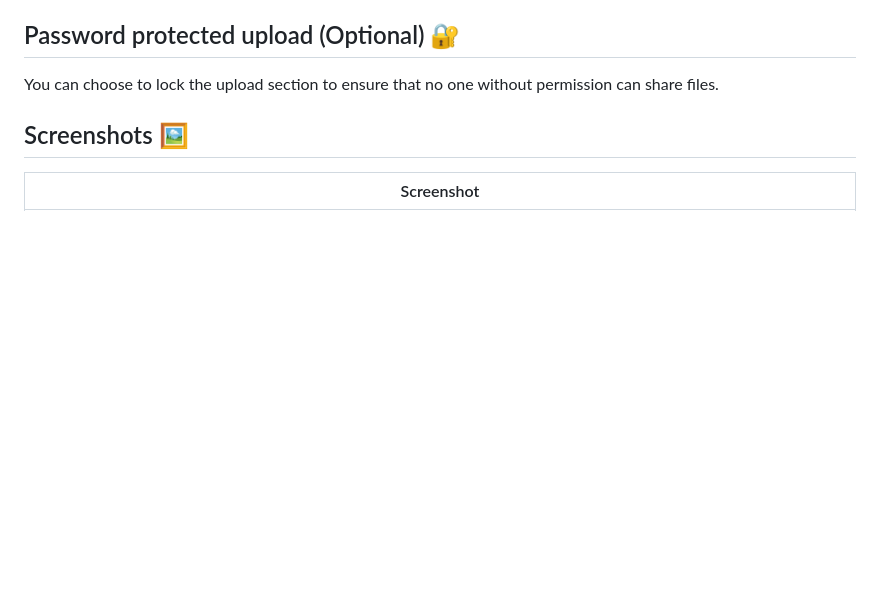
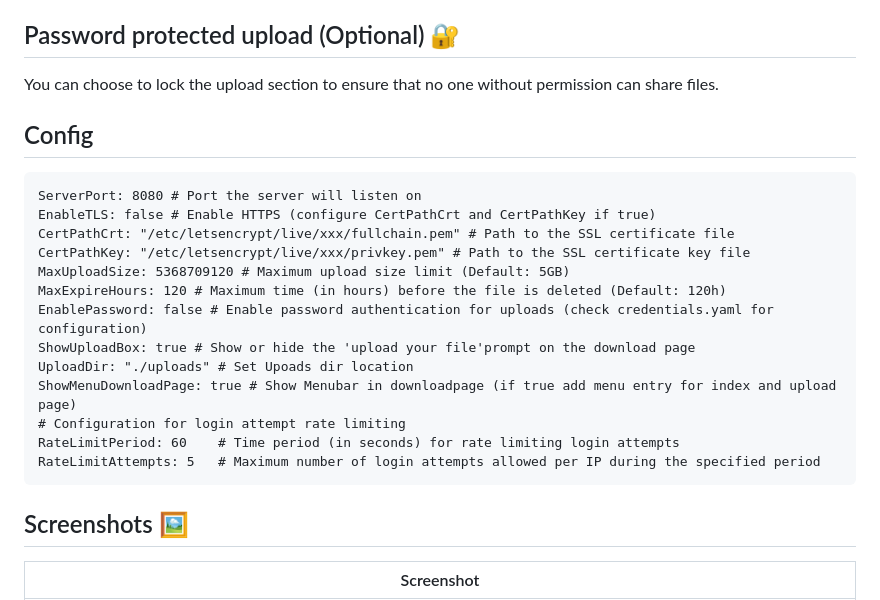
Before and after one commit to jackyes/SecureSling, a Markdown page: README.md, the part around the change. Rendered like a GitHub page; blank space fills up the shorter version.

`````diff
--- a/README.md
+++ b/README.md
@@ -34,6 +34,23 @@ How it Works
 
 ## Password protected upload (Optional) 🔐
 You can choose to lock the upload section to ensure that no one without permission can share files.
+
+## Config
+````
+ServerPort: 8080 # Port the server will listen on
+EnableTLS: false # Enable HTTPS (configure CertPathCrt and CertPathKey if true)
+CertPathCrt: "/etc/letsencrypt/live/xxx/fullchain.pem" # Path to the SSL certificate file
+CertPathKey: "/etc/letsencrypt/live/xxx/privkey.pem" # Path to the SSL certificate key file
+MaxUploadSize: 5368709120 # Maximum upload size limit (Default: 5GB)
+MaxExpireHours: 120 # Maximum time (in hours) before the file is deleted (Default: 120h)
+EnablePassword: false # Enable password authentication for uploads (check credentials.yaml for configuration)
+ShowUploadBox: true # Show or hide the 'upload your file'prompt on the download page
+UploadDir: "./uploads" # Set Upoads dir location
+ShowMenuDownloadPage: true # Show Menubar in downloadpage (if true add menu entry for index and upload page)
+# Configuration for login attempt rate limiting
+RateLimitPeriod: 60    # Time period (in seconds) for rate limiting login attempts
+RateLimitAttempts: 5   # Maximum number of login attempts allowed per IP during the specified period
+````
 
 ## Screenshots 🖼️
 
`````
